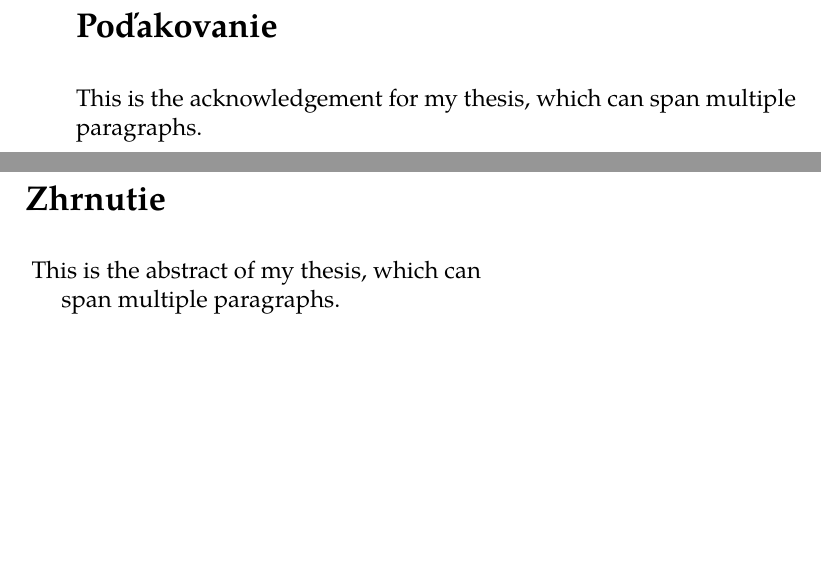
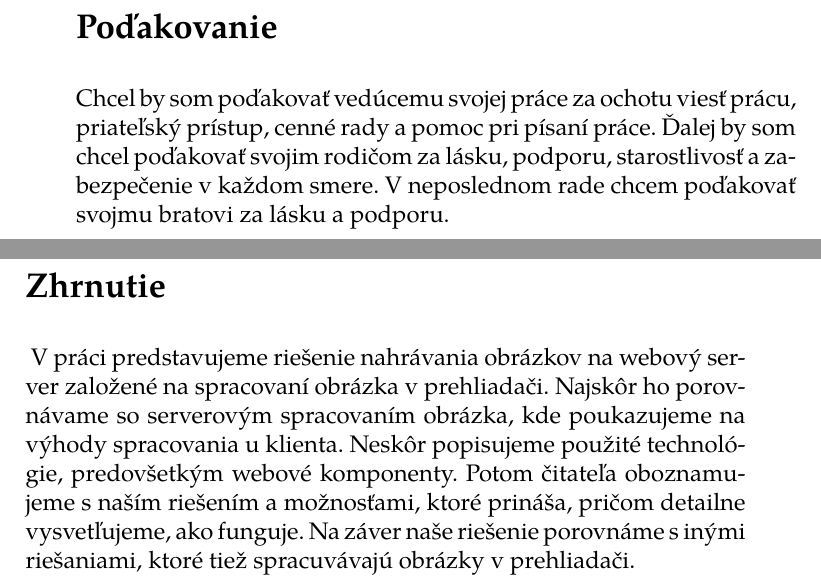
Before and after one commit to tomasbonco/bthesis, a LaTeX thesis (main.tex): two parts of pages 7 and 8 of 51, joined at a grey line, cut so that both start at the same text, the shorter picture padded with empty space. The pictures show the PDF file dist/thesis.pdf that the author committed with the source.

Commit message:
Napísaný abstrakt a poďakovanie.

```diff
--- a/main.tex
+++ b/main.tex
@@ -35,12 +35,10 @@
 }
 \thesislong{abstract}{
-	This is the abstract of my thesis, which can
-
-    span multiple paragraphs.
+	V práci predstavujeme riešenie nahrávania obrázkov na webový server založené na spracovaní obrázka v prehliadači. Najskôr ho porovnávame so serverovým spracovaním obrázka, kde poukazujeme na výhody spracovania u klienta.
+    Neskôr popisujeme použité technológie, predovšetkým webové komponenty. Potom čitateľa oboznamujeme s naším riešením a možnosťami, ktoré prináša, pričom detailne vysvetľujeme, ako funguje. Na záver naše riešenie porovnáme s inými riešaniami, ktoré tiež spracuvávajú obrázky v prehliadači.
 }
 \thesislong{thanks}{
-	This is the acknowledgement for my thesis, which can
-    span multiple paragraphs.
+	Chcel by som poďakovať vedúcemu svojej práce za ochotu viesť prácu, priateľský prístup, cenné rady a pomoc pri písaní práce. Ďalej by som chcel poďakovať svojim rodičom za lásku, podporu, starostlivosť a zabezpečenie v každom smere. V neposlednom rade chcem poďakovať svojmu bratovi za lásku a podporu.
 }
 
 % Page creation engine
```
Also changed, not shown: dist/thesis.pdf, main.tex (4 more changed lines).
